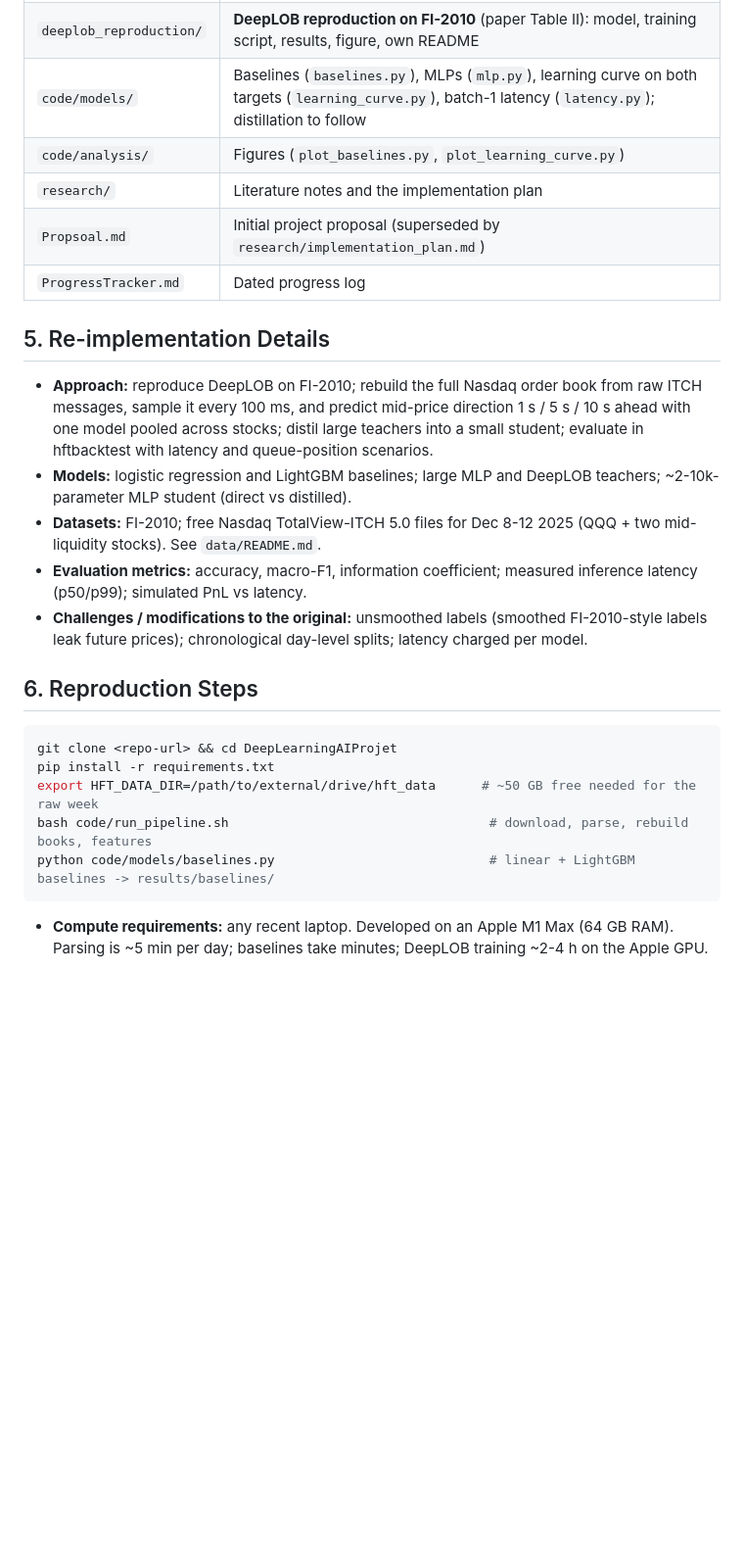
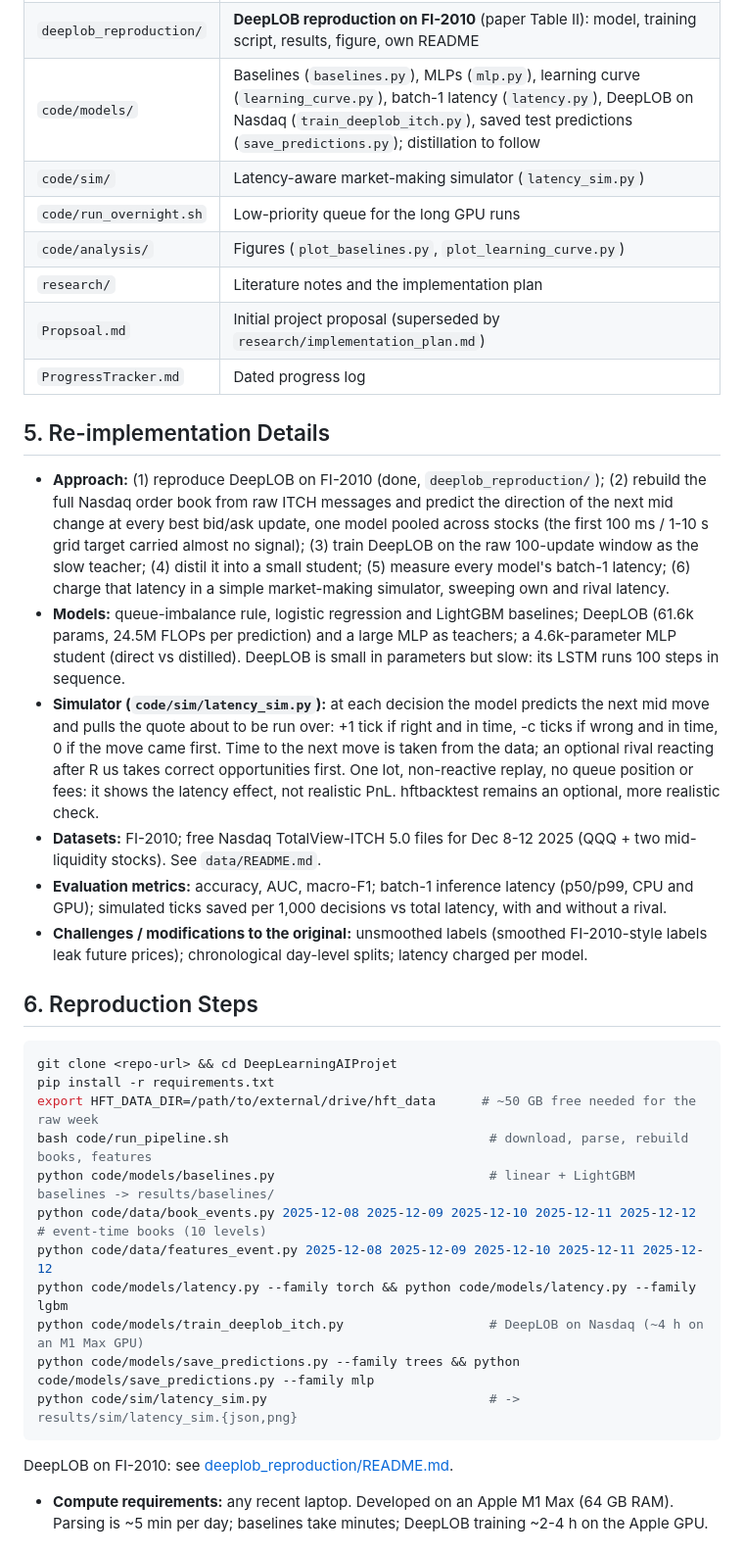
Before and after one commit to jfanshawe2/DeepLearningAI, a Markdown page: README.md, the part around one of its changes. Shown at 98% size. GitHub-like rendering; blank space fills up the shorter version.

````diff
--- a/README.md
+++ b/README.md
@@ -35,7 +40,9 @@ TODO: link to deployed demo and setup steps, if any.
 | `.gitignore` | Files ignored by Git |
 | `code/data/` | ITCH download, parser, order-book rebuild, features (`download_itch.py`, `itch_parse.py`, `book.py`, `features.py`, `select_symbols.py`) |
 | `deeplob_reproduction/` | **DeepLOB reproduction on FI-2010** (paper Table II): model, training script, results, figure, own README |
-| `code/models/` | Baselines (`baselines.py`), MLPs (`mlp.py`), learning curve on both targets (`learning_curve.py`), batch-1 latency (`latency.py`); distillation to follow |
+| `code/models/` | Baselines (`baselines.py`), MLPs (`mlp.py`), learning curve (`learning_curve.py`), batch-1 latency (`latency.py`), DeepLOB on Nasdaq (`train_deeplob_itch.py`), saved test predictions (`save_predictions.py`); distillation to follow |
+| `code/sim/` | Latency-aware market-making simulator (`latency_sim.py`) |
+| `code/run_overnight.sh` | Low-priority queue for the long GPU runs |
 | `code/analysis/` | Figures (`plot_baselines.py`, `plot_learning_curve.py`) |
 | `research/` | Literature notes and the implementation plan |
 | `Propsoal.md` | Initial project proposal (superseded by `research/implementation_plan.md`) |
@@ -43,10 +50,11 @@ TODO: link to deployed demo and setup steps, if any.
 
 ## 5. Re-implementation Details
 
-- **Approach:** reproduce DeepLOB on FI-2010; rebuild the full Nasdaq order book from raw ITCH messages, sample it every 100 ms, and predict mid-price direction 1 s / 5 s / 10 s ahead with one model pooled across stocks; distil large teachers into a small student; evaluate in hftbacktest with latency and queue-position scenarios.
-- **Models:** logistic regression and LightGBM baselines; large MLP and DeepLOB teachers; ~2-10k-parameter MLP student (direct vs distilled).
+- **Approach:** (1) reproduce DeepLOB on FI-2010 (done, `deeplob_reproduction/`); (2) rebuild the full Nasdaq order book from raw ITCH messages and predict the direction of the next mid change at every best bid/ask update, one model pooled across stocks (the first 100 ms / 1-10 s grid target carried almost no signal); (3) train DeepLOB on the raw 100-update window as the slow teacher; (4) distil it into a small student; (5) measure every model's batch-1 latency; (6) charge that latency in a simple market-making simulator, sweeping own and rival latency.
+- **Models:** queue-imbalance rule, logistic regression and LightGBM baselines; DeepLOB (61.6k params, 24.5M FLOPs per prediction) and a large MLP as teachers; a 4.6k-parameter MLP student (direct vs distilled). DeepLOB is small in parameters but slow: its LSTM runs 100 steps in sequence.
+- **Simulator (`code/sim/latency_sim.py`):** at each decision the model predicts the next mid move and pulls the quote about to be run over: +1 tick if right and in time, -c ticks if wrong and in time, 0 if the move came first. Time to the next move is taken from the data; an optional rival reacting after R us takes correct opportunities first. One lot, non-reactive replay, no queue position or fees: it shows the latency effect, not realistic PnL. hftbacktest remains an optional, more realistic check.
 - **Datasets:** FI-2010; free Nasdaq TotalView-ITCH 5.0 files for Dec 8-12 2025 (QQQ + two mid-liquidity stocks). See `data/README.md`.
-- **Evaluation metrics:** accuracy, macro-F1, information coefficient; measured inference latency (p50/p99); simulated PnL vs latency.
+- **Evaluation metrics:** accuracy, AUC, macro-F1; batch-1 inference latency (p50/p99, CPU and GPU); simulated ticks saved per 1,000 decisions vs total latency, with and without a rival.
 - **Challenges / modifications to the original:** unsmoothed labels (smoothed FI-2010-style labels leak future prices); chronological day-level splits; latency charged per model.
 
 ## 6. Reproduction Steps
@@ -57,7 +65,15 @@ pip install -r requirements.txt
 export HFT_DATA_DIR=/path/to/external/drive/hft_data      # ~50 GB free needed for the raw week
 bash code/run_pipeline.sh                                  # download, parse, rebuild books, features
 python code/models/baselines.py                            # linear + LightGBM baselines -> results/baselines/
+python code/data/book_events.py 2025-12-08 2025-12-09 2025-12-10 2025-12-11 2025-12-12   # event-time books (10 levels)
+python code/data/features_event.py 2025-12-08 2025-12-09 2025-12-10 2025-12-11 2025-12-12
+python code/models/latency.py --family torch && python code/models/latency.py --family lgbm
+python code/models/train_deeplob_itch.py                   # DeepLOB on Nasdaq (~4 h on an M1 Max GPU)
+python code/models/save_predictions.py --family trees && python code/models/save_predictions.py --family mlp
+python code/sim/latency_sim.py                             # -> results/sim/latency_sim.{json,png}
 ```
+
+DeepLOB on FI-2010: see [deeplob_reproduction/README.md](deeplob_reproduction/README.md).
 
 - **Compute requirements:** any recent laptop. Developed on an Apple M1 Max (64 GB RAM). Parsing is ~5 min per day; baselines take minutes; DeepLOB training ~2-4 h on the Apple GPU.
 
````
Also changed, not shown: other parts of README.md (+26 -1 lines), ProgressTracker.md (+6 -0 lines), research/implementation_plan.md (+19 -14 lines), results/sim/latency_sim.png (added), 3 other files.
